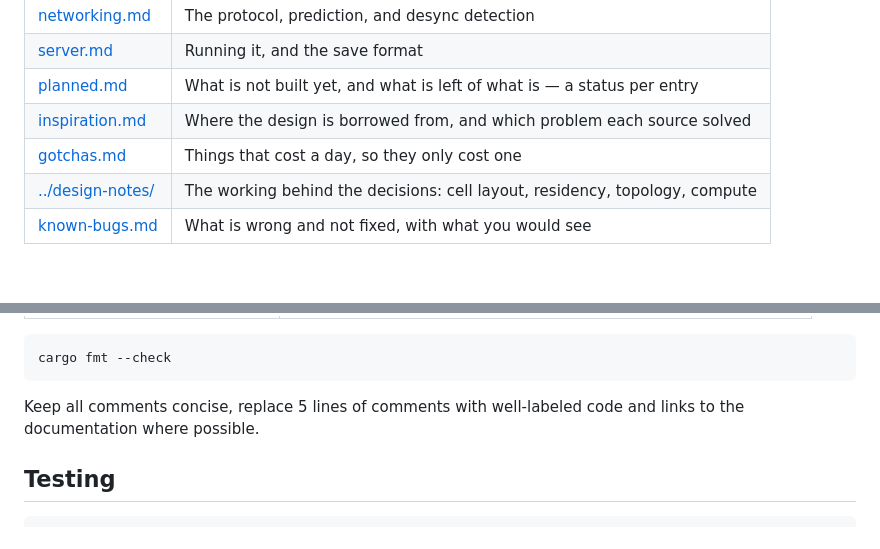
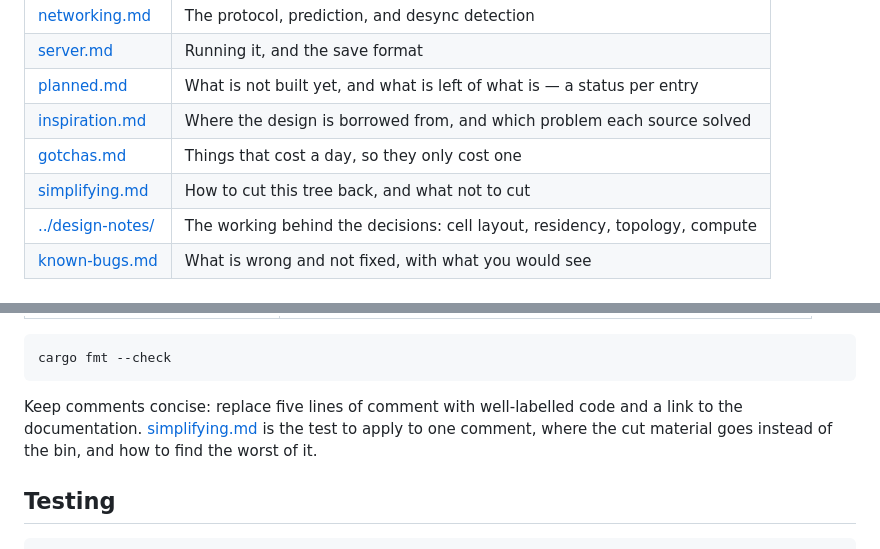
Before and after one commit to oliver-cameron/ConwaysKingdom, a Markdown page: docs/README.md, 2 parts joined by grey strips. GitHub-like rendering.

````diff
--- a/docs/README.md
+++ b/docs/README.md
@@ -11,6 +11,7 @@
 | [planned.md](planned.md) | What is not built yet, and what is left of what is — a status per entry |
 | [inspiration.md](inspiration.md) | Where the design is borrowed from, and which problem each source solved |
 | [gotchas.md](gotchas.md) | Things that cost a day, so they only cost one |
+| [simplifying.md](simplifying.md) | How to cut this tree back, and what not to cut |
 | [../design-notes/](../design-notes/) | The working behind the decisions: cell layout, residency, topology, compute |
 | [known-bugs.md](known-bugs.md) | What is wrong and not fixed, with what you would see |
 
@@ -98,7 +99,7 @@ The `--profiling` profile is release codegen with the second optimiser switched
 cargo fmt --check
 ```
 
-Keep all comments concise, replace 5 lines of comments with well-labeled code and links to the documentation where possible.
+Keep comments concise: replace five lines of comment with well-labelled code and a link to the documentation. [simplifying.md](simplifying.md) is the test to apply to one comment, where the cut material goes instead of the bin, and how to find the worst of it.
 
 ## Testing
 
````
Also changed, not shown: docs/simplifying.md (added, +96 -0 lines).
